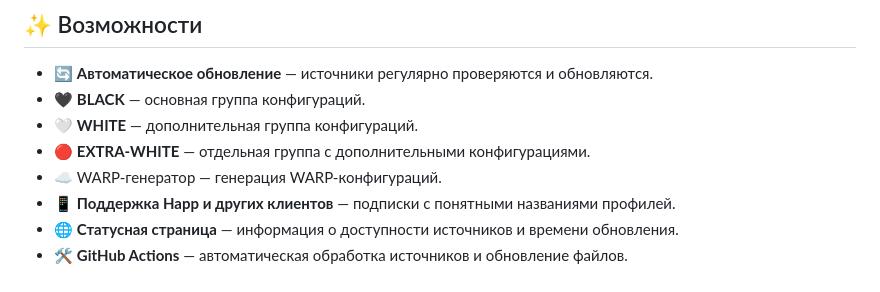
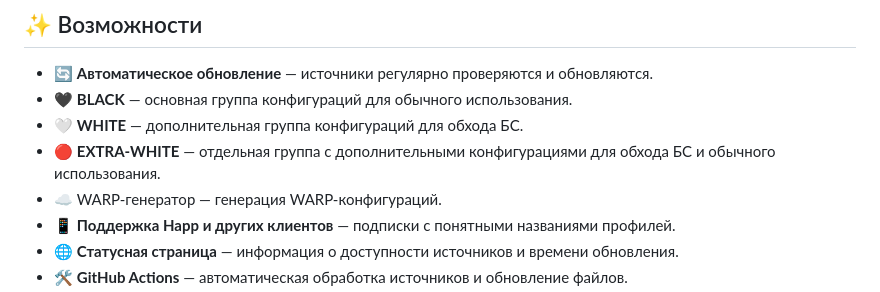
Before and after one commit to OlenniyPenis/ChaiVPN, a Markdown page: README.md, the part around the change. Rendered like a GitHub page.

```diff
--- a/README.md
+++ b/README.md
@@ -7,9 +7,9 @@ ChaiVPN — проект, который объединяет источники
 ## ✨ Возможности
 
 - 🔄 **Автоматическое обновление** — источники регулярно проверяются и обновляются.
-- 🖤 **BLACK** — основная группа конфигураций.
-- 🤍 **WHITE** — дополнительная группа конфигураций.
-- 🔴 **EXTRA-WHITE** — отдельная группа с дополнительными конфигурациями.
+- 🖤 **BLACK** — основная группа конфигураций для обычного использования.
+- 🤍 **WHITE** — дополнительная группа конфигураций для обхода БС.
+- 🔴 **EXTRA-WHITE** — отдельная группа с дополнительными конфигурациями для обхода БС и обычного использования.
 - ☁️ WARP-генератор — генерация WARP-конфигураций.
 - 📱 **Поддержка Happ и других клиентов** — подписки с понятными названиями профилей.
 - 🌐 **Статусная страница** — информация о доступности источников и времени обновления.
```
